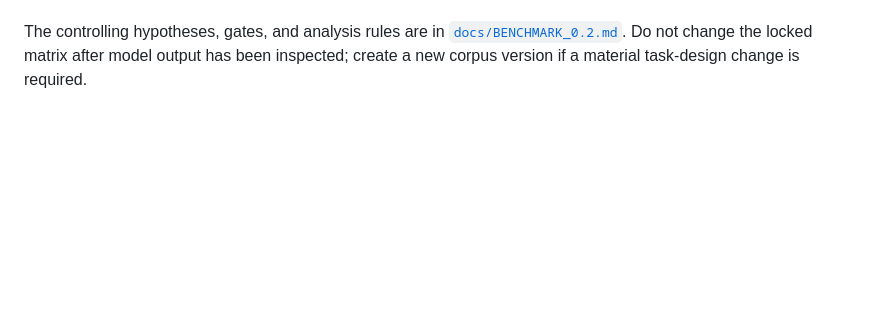
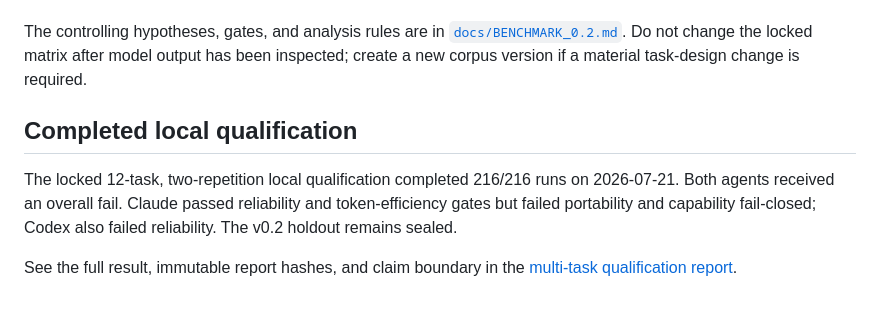
Before and after one commit to tauptlab/atlaspec, a Markdown page: benchmark/v02/README.md, the part around the change. GitHub-like rendering; blank space fills up the shorter version.

```diff
--- a/benchmark/v02/README.md
+++ b/benchmark/v02/README.md
@@ -114,3 +114,13 @@ The controlling hypotheses, gates, and analysis rules are in
 [`docs/BENCHMARK_0.2.md`](../../docs/BENCHMARK_0.2.md). Do not change the locked
 matrix after model output has been inspected; create a new corpus version if a
 material task-design change is required.
+
+## Completed local qualification
+
+The locked 12-task, two-repetition local qualification completed 216/216 runs
+on 2026-07-21. Both agents received an overall fail. Claude passed reliability
+and token-efficiency gates but failed portability and capability fail-closed;
+Codex also failed reliability. The v0.2 holdout remains sealed.
+
+See the full result, immutable report hashes, and claim boundary in the
+[multi-task qualification report](../../docs/V02_MULTI_TASK_QUALIFICATION_2026-07-21.md).
```
Also changed, not shown: README.md (+9 -5 lines), docs/V02_MULTI_TASK_QUALIFICATION_2026-07-21.md (added, +131 -0 lines).
